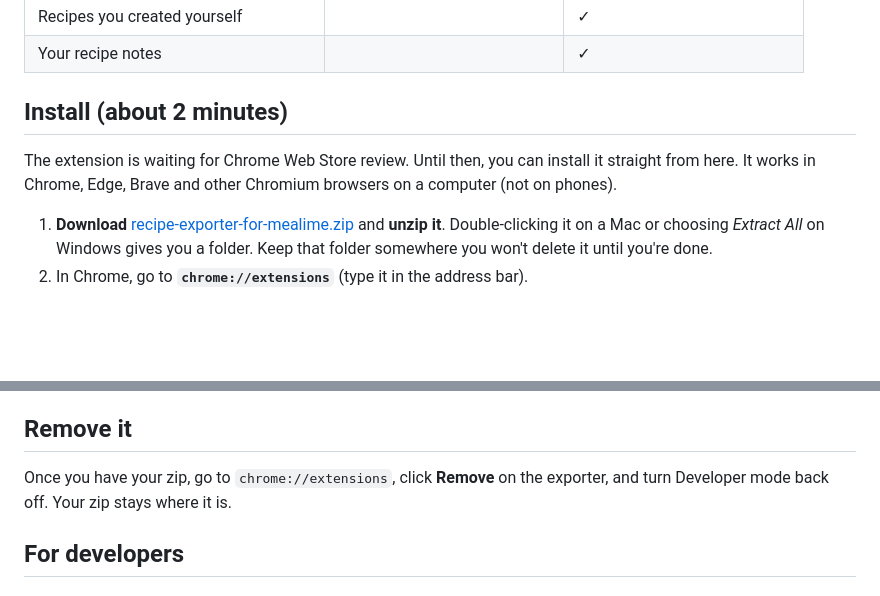
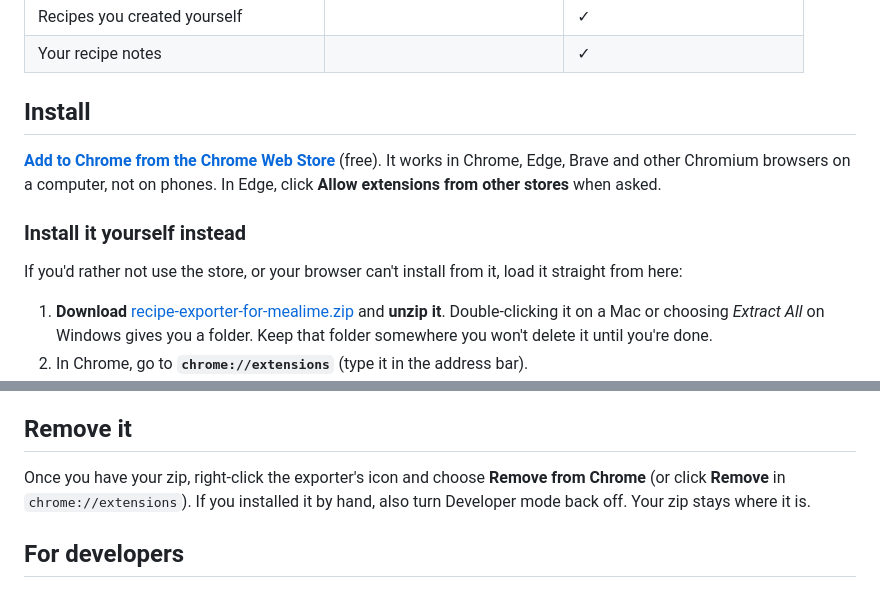
Before and after one commit to ianknauer/mealime-recipe-exporter, a Markdown page: README.md, 2 parts joined by grey strips. GitHub-like rendering; blank space fills up the shorter version.

Commit message:
README: now on the Chrome Web Store
Co-Authored-By: Claude Opus 5.5 (1M context) <noreply@anthropic.com>

```diff
--- a/README.md
+++ b/README.md
@@ -13,9 +13,13 @@ Made by [BellaNora](https://bellanora.ca/?utm_source=github), a Canadian meal pl
 | Recipes you created yourself | | ✓ |
 | Your recipe notes | | ✓ |
 
-## Install (about 2 minutes)
+## Install
 
-The extension is waiting for Chrome Web Store review. Until then, you can install it straight from here. It works in Chrome, Edge, Brave and other Chromium browsers on a computer (not on phones).
+**[Add to Chrome from the Chrome Web Store](https://chromewebstore.google.com/detail/recipe-exporter-for-meali/fjgiehibnolnihlanldlbcgjmcghlilc)** (free). It works in Chrome, Edge, Brave and other Chromium browsers on a computer, not on phones. In Edge, click **Allow extensions from other stores** when asked.
+
+### Install it yourself instead
+
+If you'd rather not use the store, or your browser can't install from it, load it straight from here:
 
 1. **Download** [recipe-exporter-for-mealime.zip](https://github.com/ianknauer/mealime-recipe-exporter/releases/latest/download/recipe-exporter-for-mealime.zip) and **unzip it**. Double-clicking it on a Mac or choosing *Extract All* on Windows gives you a folder. Keep that folder somewhere you won't delete it until you're done.
 2. In Chrome, go to **`chrome://extensions`** (type it in the address bar).
@@ -40,7 +44,7 @@ Everything happens in your browser. The extension only talks to Mealime, only wh
 
 ## Remove it
 
-Once you have your zip, go to `chrome://extensions`, click **Remove** on the exporter, and turn Developer mode back off. Your zip stays where it is.
+Once you have your zip, right-click the exporter's icon and choose **Remove from Chrome** (or click **Remove** in `chrome://extensions`). If you installed it by hand, also turn Developer mode back off. Your zip stays where it is.
 
 ## For developers
 
```
